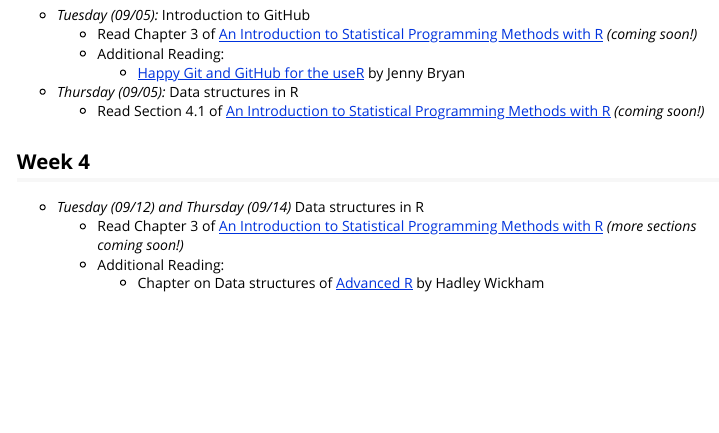
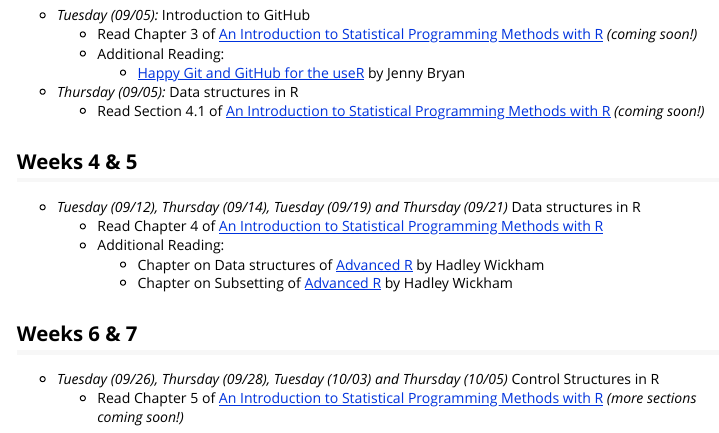
Before and after one commit to SMAC-Group/ids, an R Markdown document (vignettes/schedule.Rmd): the page in a window 1100 px wide, from 550 px down. Rendered offline with R 4.5, knitr and Pandoc, with nearby package versions.

Commit message:
Update schedule

```diff
--- a/vignettes/schedule.Rmd
+++ b/vignettes/schedule.Rmd
@@ -40,9 +40,15 @@ vignette: >
     - Read Section 4.1 of [An Introduction to Statistical Programming Methods with R](http://r.smac-group.com) *(coming soon!)*
 
 
-## Week 4
+## Weeks 4 & 5
 
-- *Tuesday (09/12) and Thursday (09/14)* Data structures in R
-    - Read Chapter 3 of [An Introduction to Statistical Programming Methods with R](http://r.smac-group.com) *(more sections coming soon!)*
+- *Tuesday (09/12), Thursday (09/14), Tuesday (09/19) and Thursday (09/21)* Data structures in R
+    - Read Chapter 4 of [An Introduction to Statistical Programming Methods with R](http://r.smac-group.com)
     - Additional Reading:
         - Chapter on Data structures of [Advanced R](http://adv-r.had.co.nz/Data-structures.html) by Hadley Wickham
+        - Chapter on Subsetting of [Advanced R](http://adv-r.had.co.nz/Subsetting.html) by Hadley Wickham
+
+## Weeks 6 & 7
+
+- *Tuesday (09/26), Thursday (09/28), Tuesday (10/03) and Thursday (10/05)* Control Structures in R
+    - Read Chapter 5 of [An Introduction to Statistical Programming Methods with R](http://r.smac-group.com) *(more sections coming soon!)*
```
Also changed, not shown: README.md, 2 other files.
